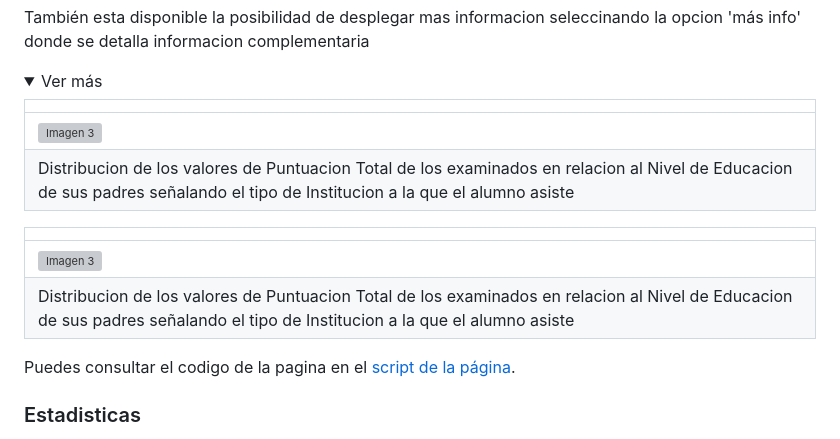
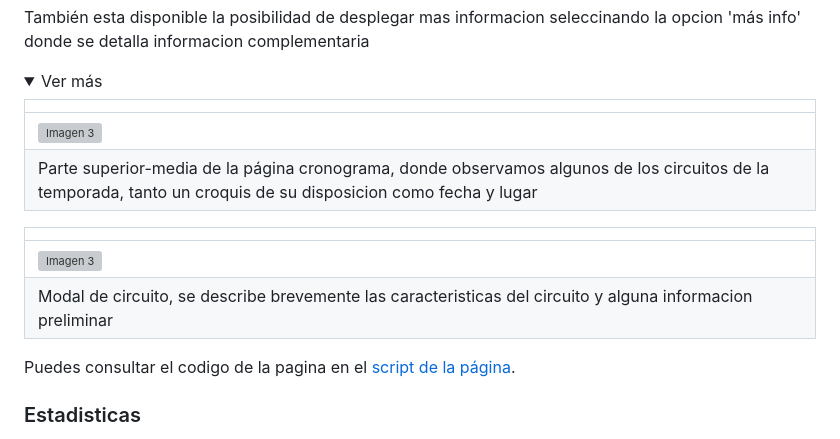
Before and after one commit to marco11235813/Proyecto-Codo_a_Codo, a Markdown page: README.md, the part around one of its changes. Drawn GitHub-style; folded sections open; grey boxes are pictures that could not be loaded.

```diff
--- a/README.md
+++ b/README.md
@@ -135,13 +135,13 @@ También esta disponible la posibilidad de desplegar mas informacion seleccinand
 |                       |
 |-----------------------|
 | ![Imagen 3](assets/cronograma3.jpg) |
-| Distribucion de los valores de Puntuacion Total de los examinados en relacion al Nivel de Educacion de sus padres señalando el tipo de Institucion a la que el alumno asiste |
+| Parte superior-media de la página cronograma, donde observamos algunos de los circuitos de la temporada, tanto un croquis de su disposicion como fecha y lugar|
 
 
 |                       |
 |-----------------------|
 | ![Imagen 3](assets/cronograma4.jpg) |
-| Distribucion de los valores de Puntuacion Total de los examinados en relacion al Nivel de Educacion de sus padres señalando el tipo de Institucion a la que el alumno asiste |
+| Modal de circuito, se describe brevemente las caracteristicas del circuito y alguna informacion preliminar |
 
 
 Puedes consultar el codigo de la pagina en el [script de la página](https://github.com/marco11235813/Proyecto-Codo_a_Codo/blob/main/calendario.html).
```
Also changed, not shown: other parts of README.md (+9 -9 lines).
